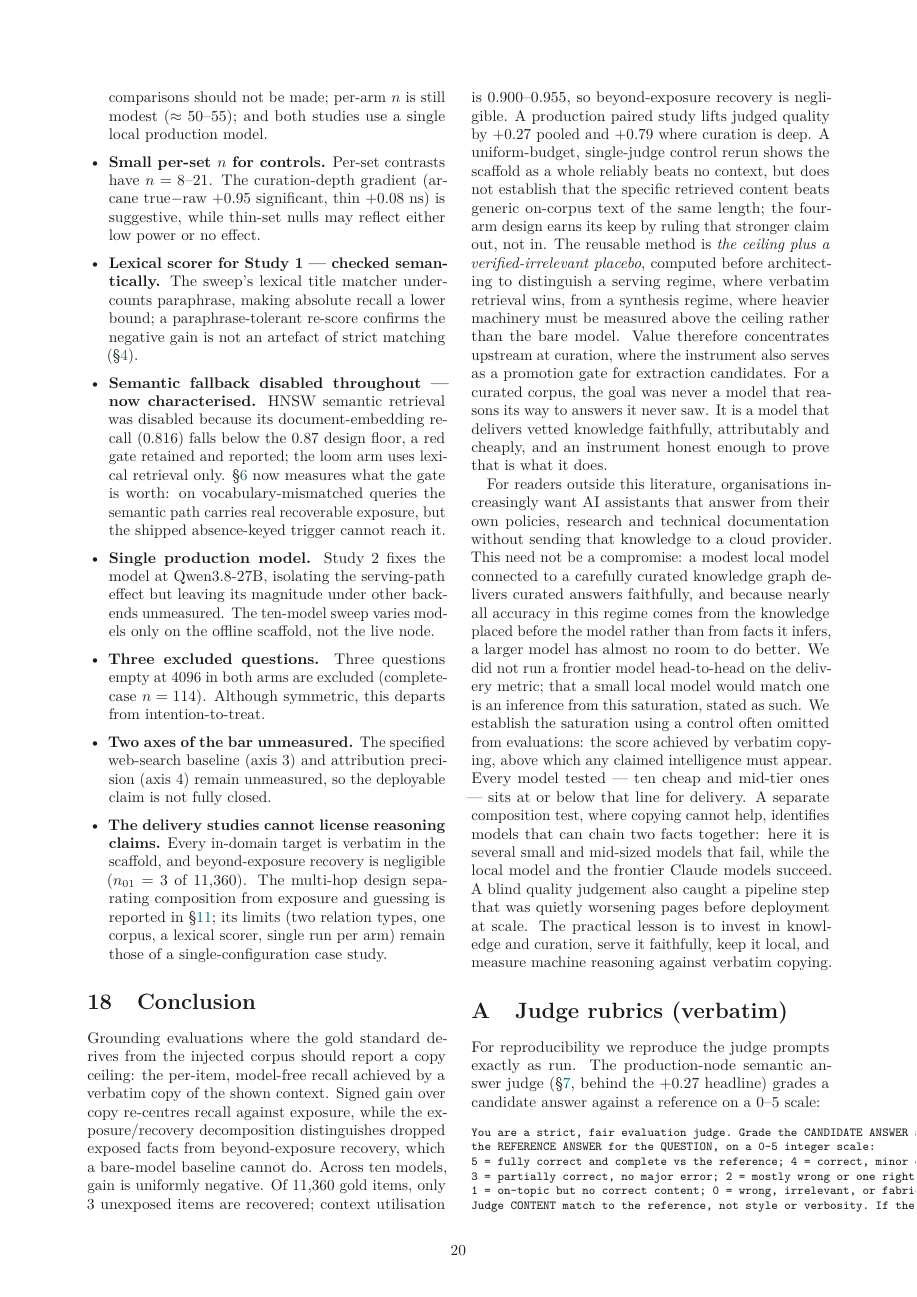
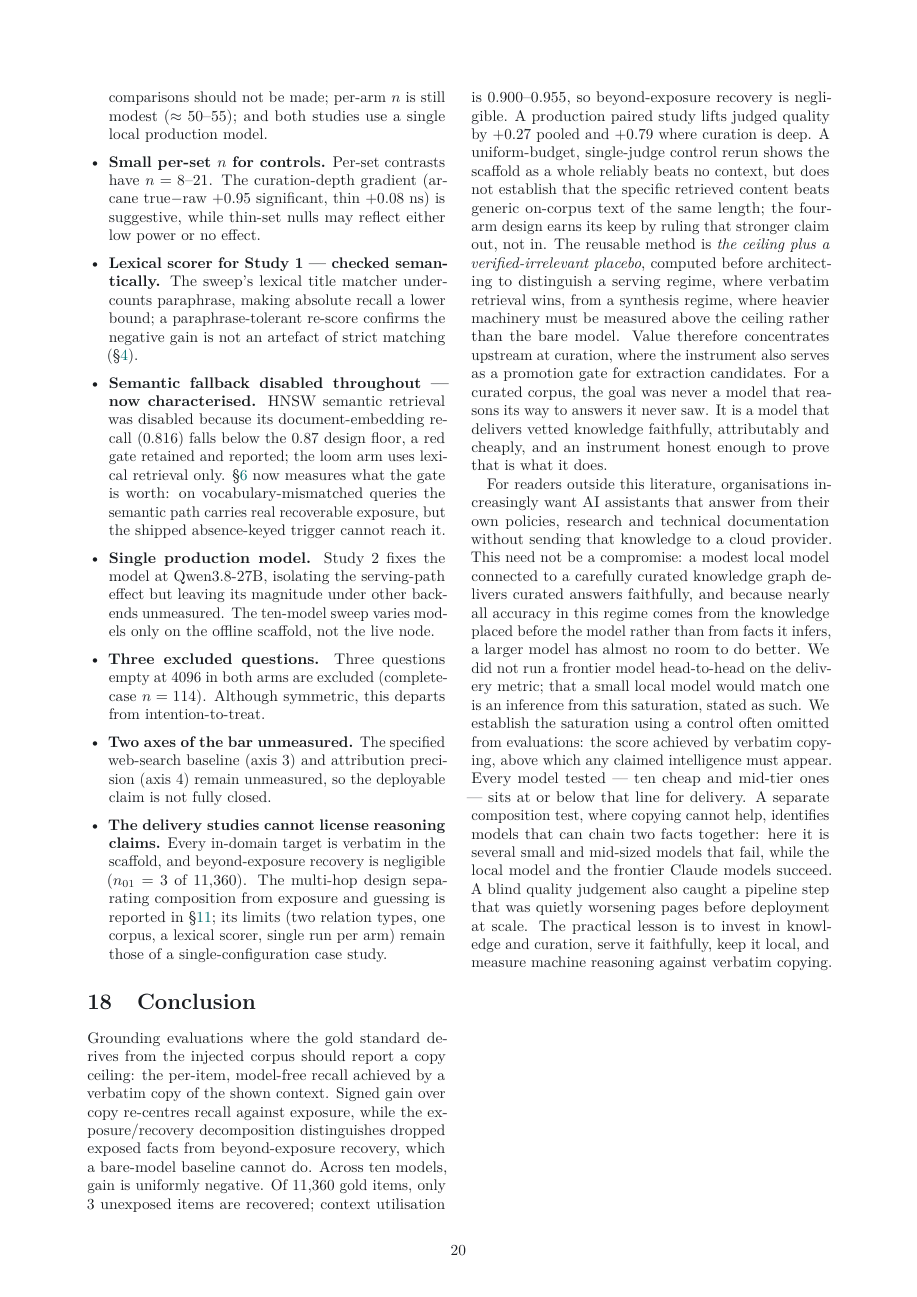
Before and after one commit to DreamLab-AI/loom, a LaTeX paper (docs/research/paper-v5/main.tex): page 20 of 24 before the commit and page 20 of 25 after it. Compiled offline with pdfLaTeX.

Commit message:
paper-v5: appendix verbatim blocks to full-width (onecolumn) — fixes two-column overflow
Judge rubrics + worked-example scaffold blocks escaped the column boundary
in twocolumn layout (verbatim doesn't wrap). Appendices now \onecolumn so
the reproduced prompts sit inside the page margins.

Co-Authored-By: jjohare <github@thedreamlab.uk>
Claude-Session: https://claude.ai/code/session_01GD9rQgQHMdCYHGmgYz9VpK

```diff
--- a/docs/research/paper-v5/main.tex
+++ b/docs/research/paper-v5/main.tex
@@ -780,6 +780,7 @@ Grounding evaluations where the gold standard derives from the injected corpus s
 For readers outside this literature, organisations increasingly want AI assistants that answer from their own policies, research and technical documentation without sending that knowledge to a cloud provider. This need not be a compromise: a modest local model connected to a carefully curated knowledge graph delivers curated answers faithfully, and because nearly all accuracy in this regime comes from the knowledge placed before the model rather than from facts it infers, a larger model has almost no room to do better. We did not run a frontier model head-to-head on the delivery metric; that a small local model would match one is an inference from this saturation, stated as such. We establish the saturation using a control often omitted from evaluations: the score achieved by verbatim copying, above which any claimed intelligence must appear. Every model tested --- ten cheap and mid-tier ones --- sits at or below that line for delivery. A separate composition test, where copying cannot help, identifies models that can chain two facts together: here it is several small and mid-sized models that fail, while the local model and the frontier Claude models succeed. A blind quality judgement also caught a pipeline step that was quietly worsening pages before deployment at scale. The practical lesson is to invest in knowledge and curation, serve it faithfully, keep it local, and measure machine reasoning against verbatim copying.
 
 \appendix
+\onecolumn
 \section{Judge rubrics (verbatim)}\label{sec:appendix-rubrics}
 For reproducibility we reproduce the judge prompts exactly as run. The
 production-node semantic answer judge (\S\ref{sec:method}, behind the $+0.27$
```
Also changed, not shown: docs/research/paper-v5/main.pdf.
